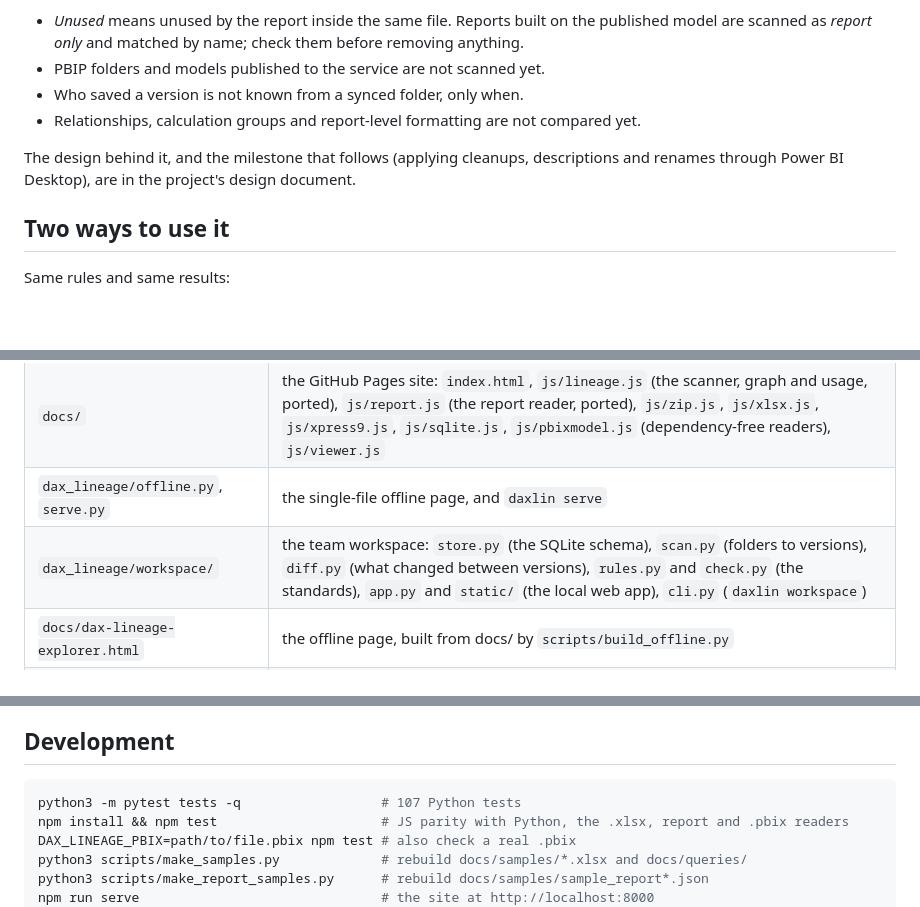
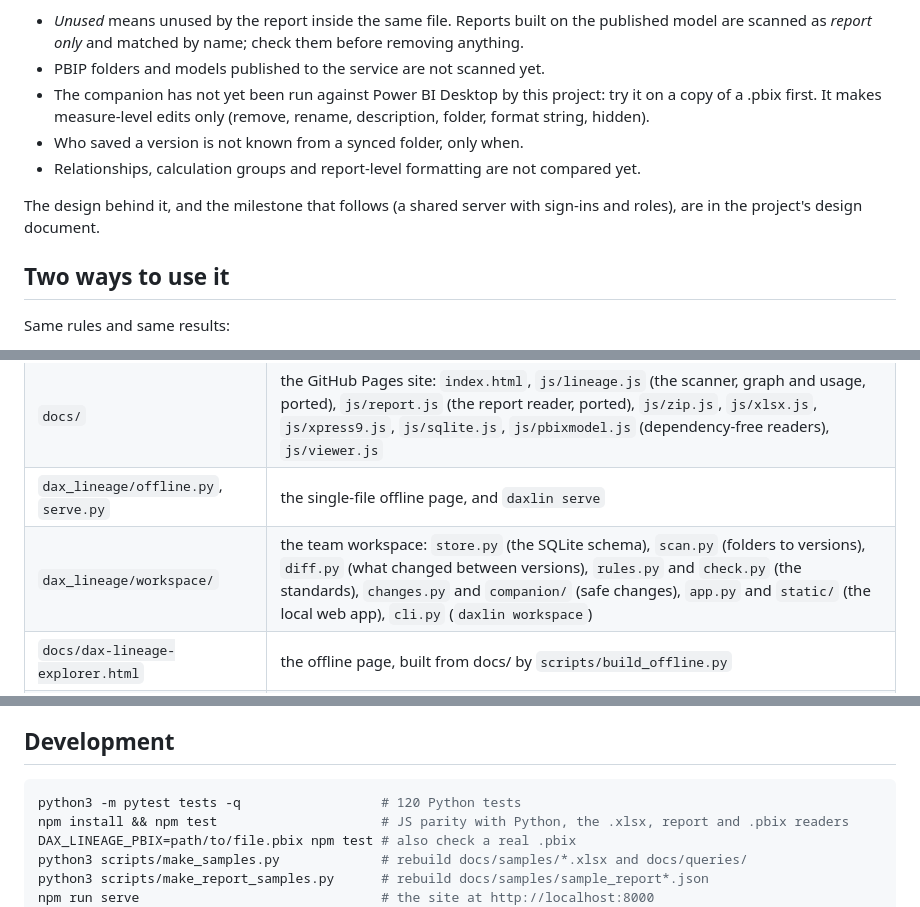
Before and after one commit to aihtn2708/DAX-lineage-explorer, a Markdown page: README.md, 3 parts joined by grey strips. Drawn GitHub-style; blank space fills up the shorter version.

````diff
--- a/README.md
+++ b/README.md
@@ -167,11 +202,13 @@ schtasks /create /tn "Power BI workspace scan" /sc daily /st 02:00 ^
 - *Unused* means unused by the report inside the same file. Reports built on the published model are scanned
   as *report only* and matched by name; check them before removing anything.
 - PBIP folders and models published to the service are not scanned yet.
+- The companion has not yet been run against Power BI Desktop by this project: try it on a copy of a .pbix
+  first. It makes measure-level edits only (remove, rename, description, folder, format string, hidden).
 - Who saved a version is not known from a synced folder, only when.
 - Relationships, calculation groups and report-level formatting are not compared yet.
 
-The design behind it, and the milestone that follows (applying cleanups, descriptions and renames
-through Power BI Desktop), are in the project's design document.
+The design behind it, and the milestone that follows (a shared server with sign-ins and roles), are in
+the project's design document.
 
 ## Two ways to use it
 
@@ -392,7 +429,7 @@ not what the engine does with it.
 | `dax_lineage/pbix_model.py` | reads the model inside a .pbix: XPress9, the backup stream, metadata.sqlitedb |
 | `docs/` | the GitHub Pages site: `index.html`, `js/lineage.js` (the scanner, graph and usage, ported), `js/report.js` (the report reader, ported), `js/zip.js`, `js/xlsx.js`, `js/xpress9.js`, `js/sqlite.js`, `js/pbixmodel.js` (dependency-free readers), `js/viewer.js` |
 | `dax_lineage/offline.py`, `serve.py` | the single-file offline page, and `daxlin serve` |
-| `dax_lineage/workspace/` | the team workspace: `store.py` (the SQLite schema), `scan.py` (folders to versions), `diff.py` (what changed between versions), `rules.py` and `check.py` (the standards), `app.py` and `static/` (the local web app), `cli.py` (`daxlin workspace`) |
+| `dax_lineage/workspace/` | the team workspace: `store.py` (the SQLite schema), `scan.py` (folders to versions), `diff.py` (what changed between versions), `rules.py` and `check.py` (the standards), `changes.py` and `companion/` (safe changes), `app.py` and `static/` (the local web app), `cli.py` (`daxlin workspace`) |
 | `docs/dax-lineage-explorer.html` | the offline page, built from docs/ by `scripts/build_offline.py` |
 | `docs/samples/` | the downloadable samples: workbooks from `scripts/make_samples.py`, reports from `scripts/make_report_samples.py` |
 | `queries/` | the `INFO.*` DAX queries, also served from the site |
@@ -406,7 +443,7 @@ and the tests check that all four give the same answer.
 ## Development
 
 ```bash
-python3 -m pytest tests -q                  # 107 Python tests
+python3 -m pytest tests -q                  # 120 Python tests
 npm install && npm test                     # JS parity with Python, the .xlsx, report and .pbix readers
 DAX_LINEAGE_PBIX=path/to/file.pbix npm test # also check a real .pbix
 python3 scripts/make_samples.py             # rebuild docs/samples/*.xlsx and docs/queries/
````
Also changed, not shown: other parts of README.md (+35 -0 lines), SECURITY.md (+15 -0 lines), docs/assets/workspace-change.png (added), 15 other files.
